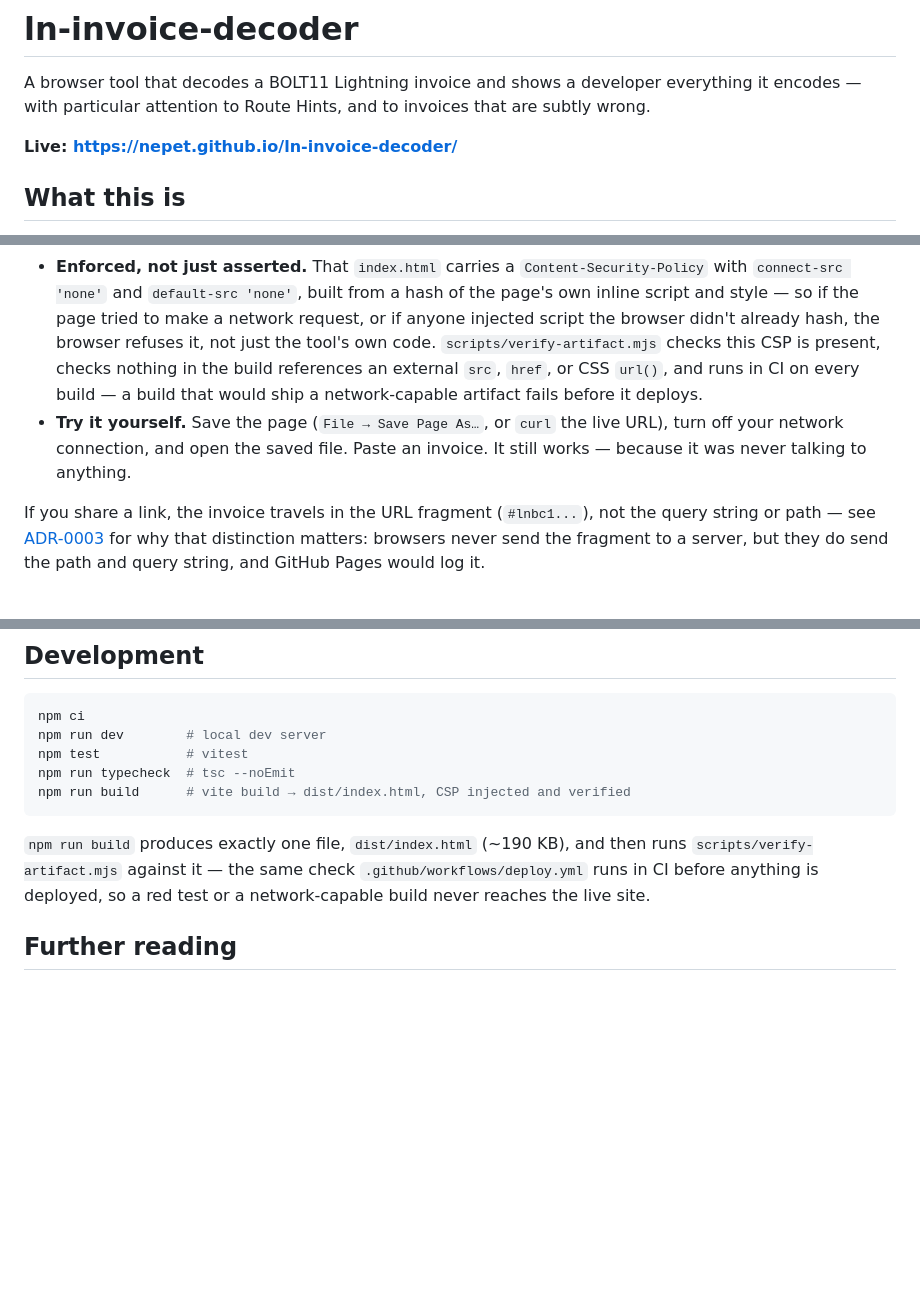
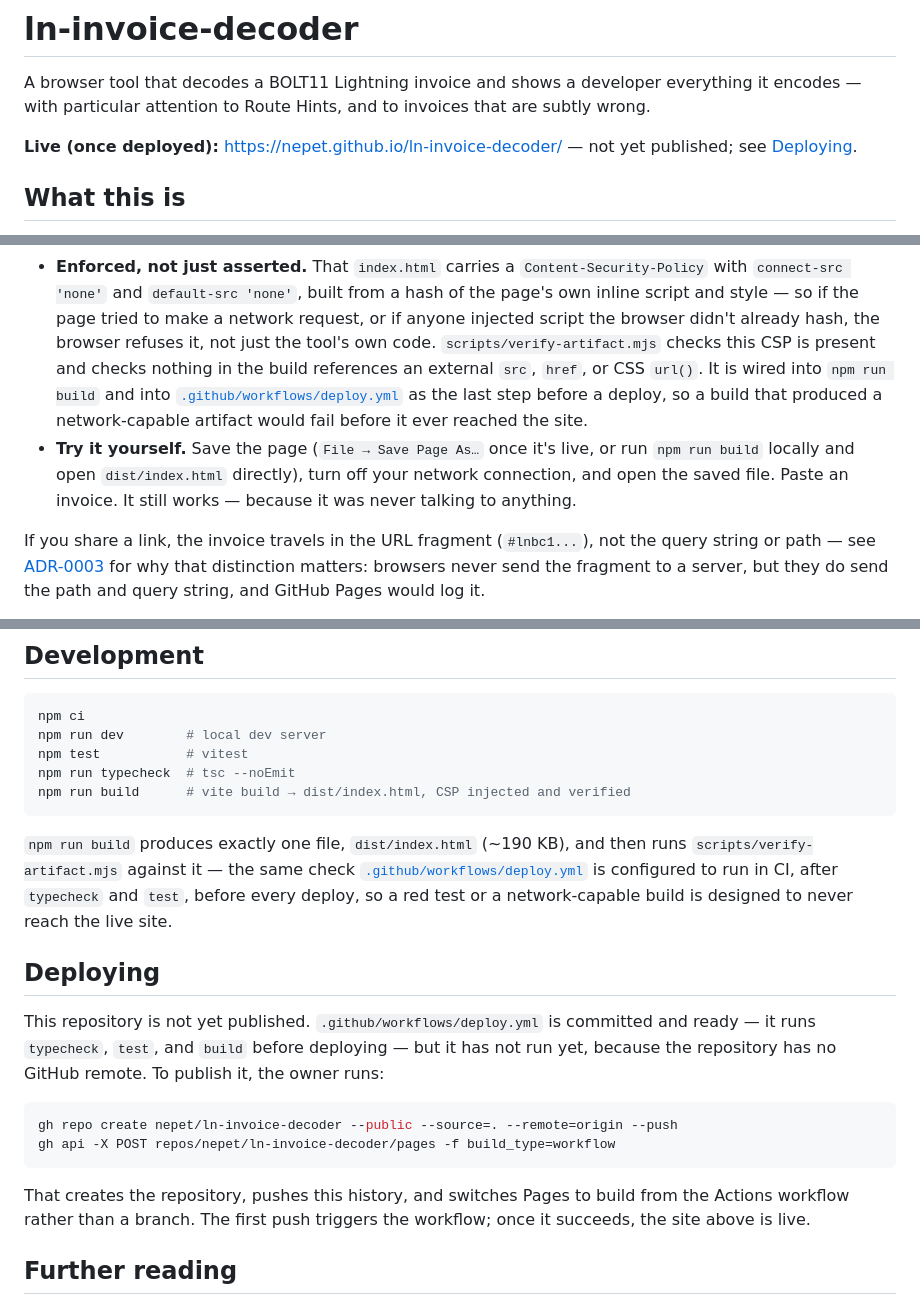
Before and after one commit to nepet/ln-invoice-decoder, a Markdown page: README.md, 3 parts joined by grey strips. Drawn GitHub-style; blank space fills up the shorter version.

Commit message:
docs: stop readme from claiming an unpublished site is live
The live URL and the "runs in CI" language read as present-tense facts,
but nothing has been pushed and the workflow has never executed. Qualify
the URL as not-yet-published, add a Deploying section with the exact
commands the owner runs, and rephrase CI enforcement as configured
rather than already-observed.

Co-Authored-By: Claude Opus 5 (1M context) <noreply@anthropic.com>

````diff
--- a/README.md
+++ b/README.md
@@ -4,7 +4,8 @@ A browser tool that decodes a BOLT11 Lightning invoice and shows a developer
 everything it encodes — with particular attention to Route Hints, and to
 invoices that are subtly wrong.
 
-**Live: <https://nepet.github.io/ln-invoice-decoder/>**
+**Live (once deployed):** <https://nepet.github.io/ln-invoice-decoder/> — not
+yet published; see [Deploying](#deploying).
 
 ## What this is
 
@@ -35,13 +36,16 @@ This is not a promise you have to take on trust — it is checkable:
   built from a hash of the page's own inline script and style — so if the page
   tried to make a network request, or if anyone injected script the browser
   didn't already hash, the browser refuses it, not just the tool's own code.
-  `scripts/verify-artifact.mjs` checks this CSP is present, checks nothing in
-  the build references an external `src`, `href`, or CSS `url()`, and runs in
-  CI on every build — a build that would ship a network-capable artifact fails
-  before it deploys.
-- **Try it yourself.** Save the page (`File → Save Page As…`, or `curl` the
-  live URL), turn off your network connection, and open the saved file. Paste
-  an invoice. It still works — because it was never talking to anything.
+  `scripts/verify-artifact.mjs` checks this CSP is present and checks nothing
+  in the build references an external `src`, `href`, or CSS `url()`. It is
+  wired into `npm run build` and into
+  [`.github/workflows/deploy.yml`](.github/workflows/deploy.yml) as the last
+  step before a deploy, so a build that produced a network-capable artifact
+  would fail before it ever reached the site.
+- **Try it yourself.** Save the page (`File → Save Page As…` once it's
+  live, or run `npm run build` locally and open `dist/index.html` directly),
+  turn off your network connection, and open the saved file. Paste an
+  invoice. It still works — because it was never talking to anything.
 
 If you share a link, the invoice travels in the URL fragment
 (`#lnbc1...`), not the query string or path — see
@@ -111,8 +115,26 @@ npm run build      # vite build → dist/index.html, CSP injected and verified
 
 `npm run build` produces exactly one file, `dist/index.html`
 (~190 KB), and then runs `scripts/verify-artifact.mjs` against it — the same
-check `.github/workflows/deploy.yml` runs in CI before anything is deployed,
-so a red test or a network-capable build never reaches the live site.
+check [`.github/workflows/deploy.yml`](.github/workflows/deploy.yml) is
+configured to run in CI, after `typecheck` and `test`, before every deploy,
+so a red test or a network-capable build is designed to never reach the live
+site.
+
+## Deploying
+
+This repository is not yet published. `.github/workflows/deploy.yml` is
+committed and ready — it runs `typecheck`, `test`, and `build` before
+deploying — but it has not run yet, because the repository has no GitHub
+remote. To publish it, the owner runs:
+
+```bash
+gh repo create nepet/ln-invoice-decoder --public --source=. --remote=origin --push
+gh api -X POST repos/nepet/ln-invoice-decoder/pages -f build_type=workflow
+```
+
+That creates the repository, pushes this history, and switches Pages to
+build from the Actions workflow rather than a branch. The first push triggers
+the workflow; once it succeeds, the site above is live.
 
 ## Further reading
 
````
